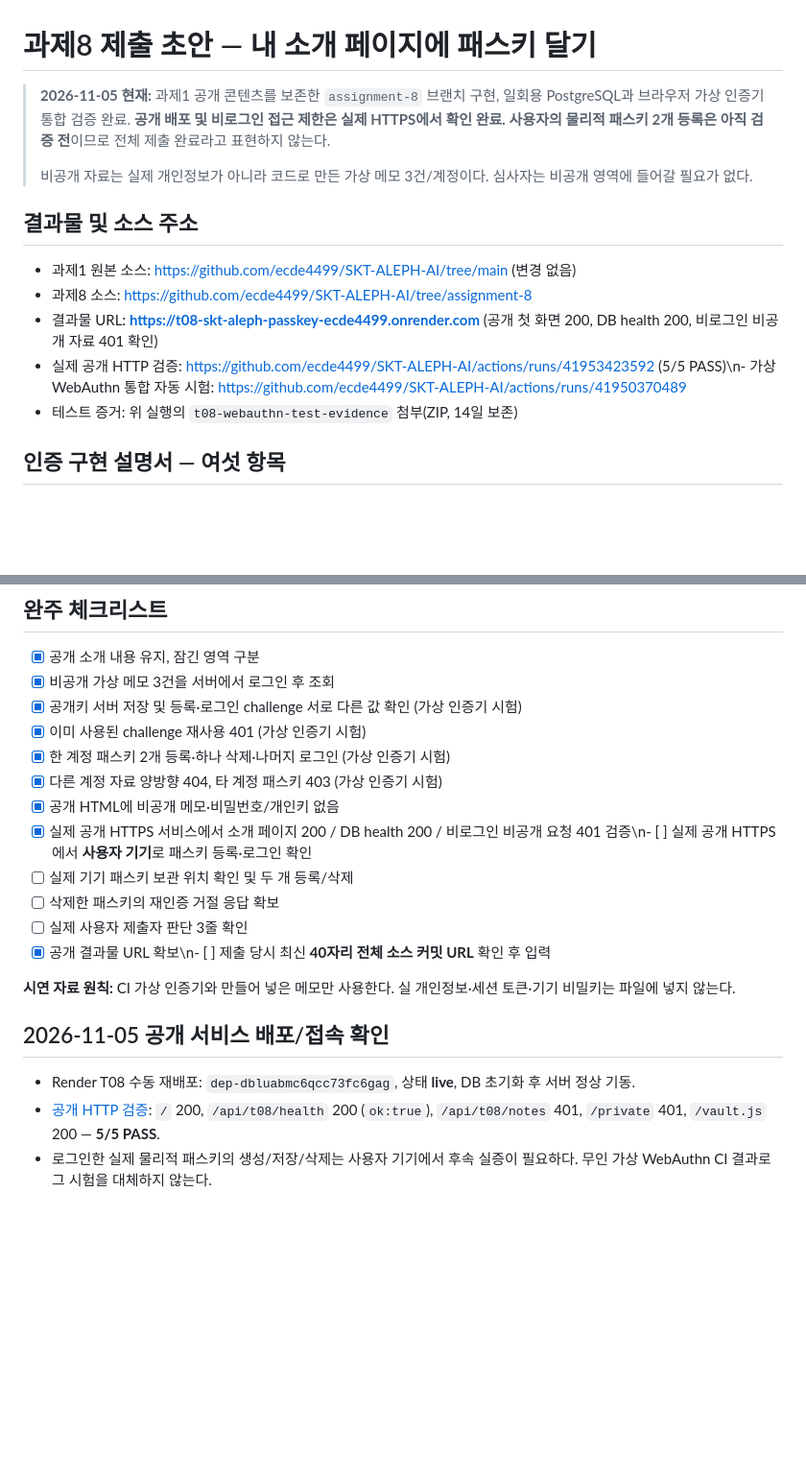
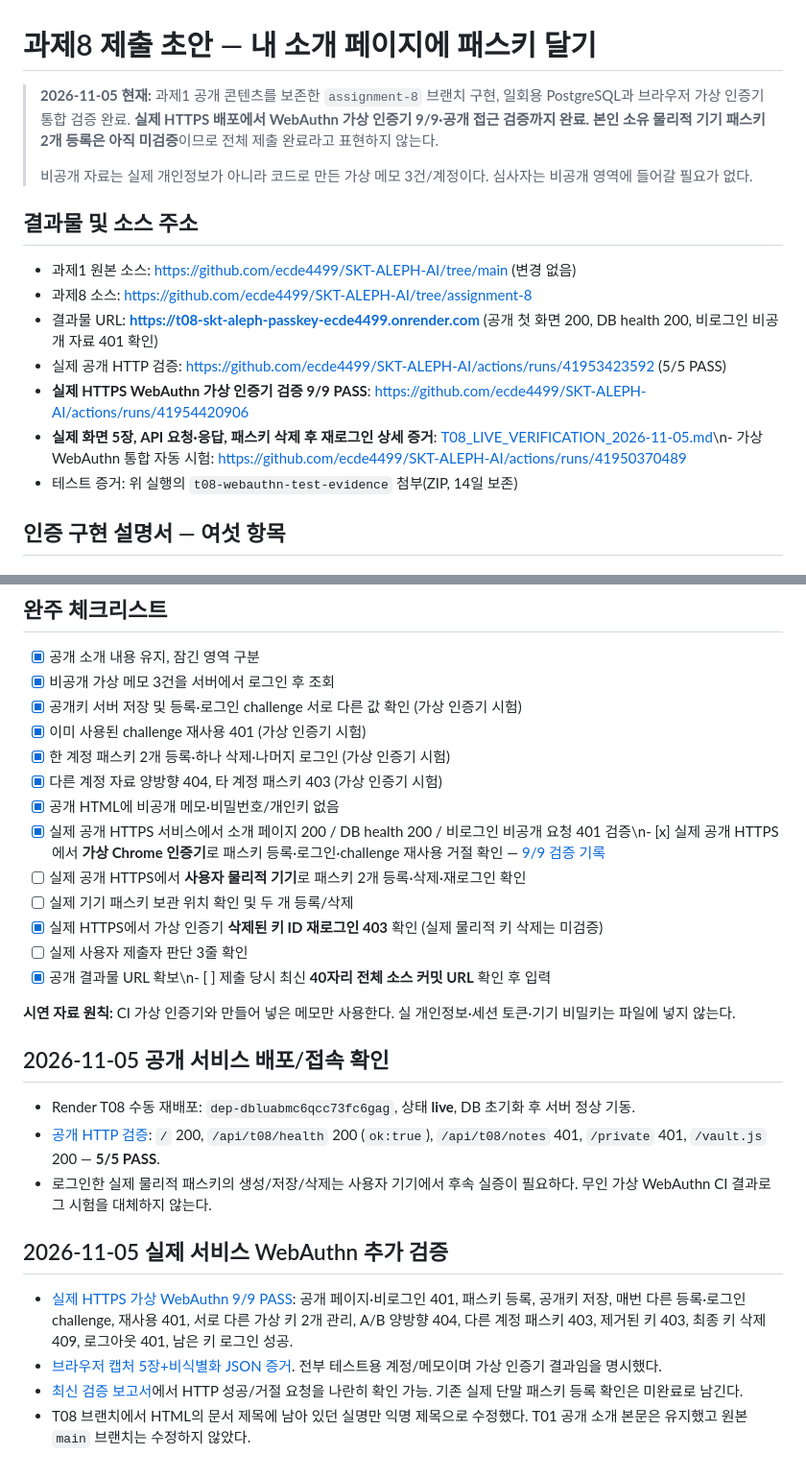
Before and after one commit to ecde4499/SKT-ALEPH-AI, a Markdown page: T08_SUBMISSION.md, 2 parts joined by grey strips. Shown at 96% size. Drawn GitHub-style; blank space fills up the shorter version.

Commit message:
docs(t08): promote 9/9 live virtual WebAuthn evidence and mark physical-device validation pending

```diff
--- a/T08_SUBMISSION.md
+++ b/T08_SUBMISSION.md
@@ -1,6 +1,6 @@
 # 과제8 제출 초안 — 내 소개 페이지에 패스키 달기
 
-> **2026-11-05 현재:** 과제1 공개 콘텐츠를 보존한 `assignment-8` 브랜치 구현, 일회용 PostgreSQL과 브라우저 가상 인증기 통합 검증 완료. **공개 배포 및 비로그인 접근 제한은 실제 HTTPS에서 확인 완료. 사용자의 물리적 패스키 2개 등록은 아직 검증 전**이므로 전체 제출 완료라고 표현하지 않는다.
+> **2026-11-05 현재:** 과제1 공개 콘텐츠를 보존한 `assignment-8` 브랜치 구현, 일회용 PostgreSQL과 브라우저 가상 인증기 통합 검증 완료. **실제 HTTPS 배포에서 WebAuthn 가상 인증기 9/9·공개 접근 검증까지 완료. 본인 소유 물리적 기기 패스키 2개 등록은 아직 미검증**이므로 전체 제출 완료라고 표현하지 않는다.
 >
 > 비공개 자료는 실제 개인정보가 아니라 코드로 만든 가상 메모 3건/계정이다. 심사자는 비공개 영역에 들어갈 필요가 없다.
 
@@ -9,7 +9,9 @@
 - 과제1 원본 소스: https://github.com/ecde4499/SKT-ALEPH-AI/tree/main (변경 없음)
 - 과제8 소스: https://github.com/ecde4499/SKT-ALEPH-AI/tree/assignment-8
 - 결과물 URL: **https://t08-skt-aleph-passkey-ecde4499.onrender.com** (공개 첫 화면 200, DB health 200, 비로그인 비공개 자료 401 확인)
-- 실제 공개 HTTP 검증: https://github.com/ecde4499/SKT-ALEPH-AI/actions/runs/41953423592 (5/5 PASS)\n- 가상 WebAuthn 통합 자동 시험: https://github.com/ecde4499/SKT-ALEPH-AI/actions/runs/41950370489
+- 실제 공개 HTTP 검증: https://github.com/ecde4499/SKT-ALEPH-AI/actions/runs/41953423592 (5/5 PASS)
+- **실제 HTTPS WebAuthn 가상 인증기 검증 9/9 PASS**: https://github.com/ecde4499/SKT-ALEPH-AI/actions/runs/41954420906
+- **실제 화면 5장, API 요청·응답, 패스키 삭제 후 재로그인 상세 증거**: [T08_LIVE_VERIFICATION_2026-11-05.md](T08_LIVE_VERIFICATION_2026-11-05.md)\n- 가상 WebAuthn 통합 자동 시험: https://github.com/ecde4499/SKT-ALEPH-AI/actions/runs/41950370489
 - 테스트 증거: 위 실행의 `t08-webauthn-test-evidence` 첨부(ZIP, 14일 보존)
 
 ## 인증 구현 설명서 — 여섯 항목
@@ -85,9 +87,10 @@
 - [x] 한 계정 패스키 2개 등록·하나 삭제·나머지 로그인 (가상 인증기 시험)
 - [x] 다른 계정 자료 양방향 404, 타 계정 패스키 403 (가상 인증기 시험)
 - [x] 공개 HTML에 비공개 메모·비밀번호/개인키 없음
-- [x] 실제 공개 HTTPS 서비스에서 소개 페이지 200 / DB health 200 / 비로그인 비공개 요청 401 검증\n- [ ] 실제 공개 HTTPS에서 **사용자 기기**로 패스키 등록·로그인 확인
+- [x] 실제 공개 HTTPS 서비스에서 소개 페이지 200 / DB health 200 / 비로그인 비공개 요청 401 검증\n- [x] 실제 공개 HTTPS에서 **가상 Chrome 인증기**로 패스키 등록·로그인·challenge 재사용 거절 확인 — [9/9 검증 기록](T08_LIVE_VERIFICATION_2026-11-05.md)
+- [ ] 실제 공개 HTTPS에서 **사용자 물리적 기기**로 패스키 2개 등록·삭제·재로그인 확인
 - [ ] 실제 기기 패스키 보관 위치 확인 및 두 개 등록/삭제
-- [ ] 삭제한 패스키의 재인증 거절 응답 확보
+- [x] 실제 HTTPS에서 가상 인증기 **삭제된 키 ID 재로그인 403** 확인 (실제 물리적 키 삭제는 미검증)
 - [ ] 실제 사용자 제출자 판단 3줄 확인
 - [x] 공개 결과물 URL 확보\n- [ ] 제출 당시 최신 **40자리 전체 소스 커밋 URL** 확인 후 입력
 
@@ -98,3 +101,10 @@
 - Render T08 수동 재배포: `dep-dbluabmc6qcc73fc6gag`, 상태 **live**, DB 초기화 후 서버 정상 기동.
 - [공개 HTTP 검증](https://github.com/ecde4499/SKT-ALEPH-AI/actions/runs/41953423592): `/` 200, `/api/t08/health` 200 (`ok:true`), `/api/t08/notes` 401, `/private` 401, `/vault.js` 200 — **5/5 PASS**.
 - 로그인한 실제 물리적 패스키의 생성/저장/삭제는 사용자 기기에서 후속 실증이 필요하다. 무인 가상 WebAuthn CI 결과로 그 시험을 대체하지 않는다.
+
+## 2026-11-05 실제 서비스 WebAuthn 추가 검증
+
+- [실제 HTTPS 가상 WebAuthn 9/9 PASS](https://github.com/ecde4499/SKT-ALEPH-AI/actions/runs/41954420906): 공개 페이지·비로그인 401, 패스키 등록, 공개키 저장, 매번 다른 등록·로그인 challenge, 재사용 401, 서로 다른 가상 키 2개 관리, A/B 양방향 404, 다른 계정 패스키 403, 제거된 키 403, 최종 키 삭제 409, 로그아웃 401, 남은 키 로그인 성공.
+- [브라우저 캡처 5장+비식별화 JSON 증거](https://github.com/ecde4499/SKT-ALEPH-AI/actions/runs/41954420906/artifacts/13382103640). 전부 테스트용 계정/메모이며 가상 인증기 결과임을 명시했다.
+- [최신 검증 보고서](T08_LIVE_VERIFICATION_2026-11-05.md)에서 HTTP 성공/거절 요청을 나란히 확인 가능. 기존 실제 단말 패스키 등록 확인은 미완료로 남긴다.
+- T08 브랜치에서 HTML의 문서 제목에 남아 있던 실명만 익명 제목으로 수정했다. T01 공개 소개 본문은 유지했고 원본 `main` 브랜치는 수정하지 않았다.
```
